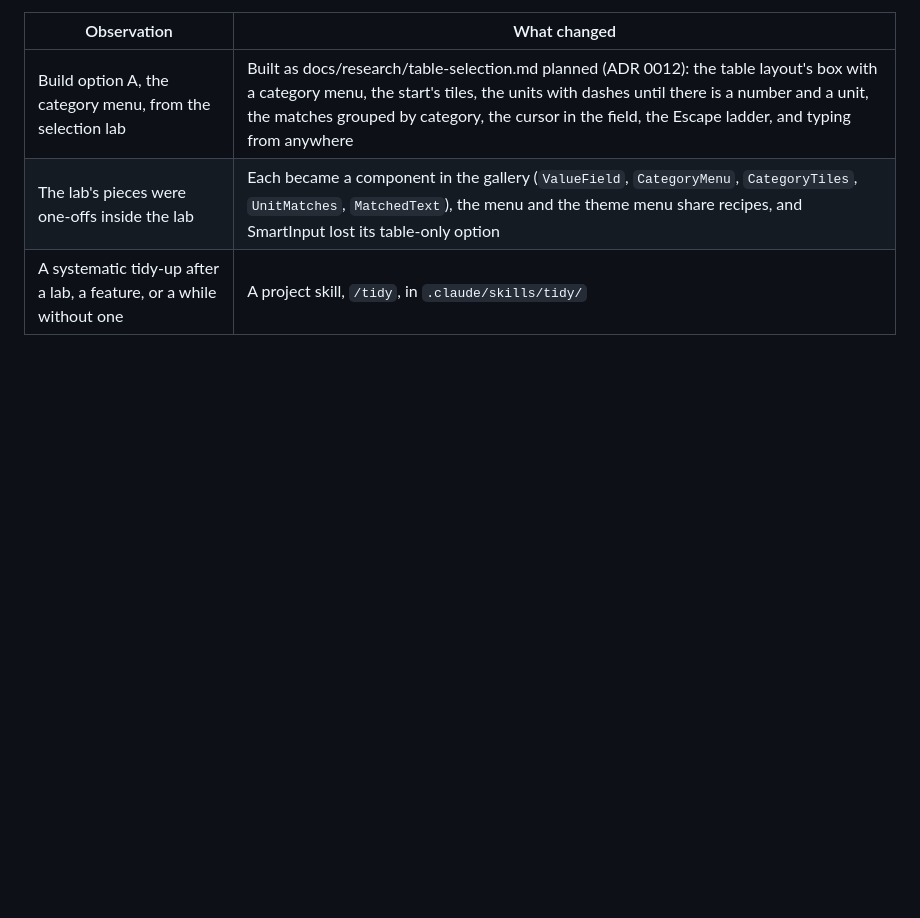
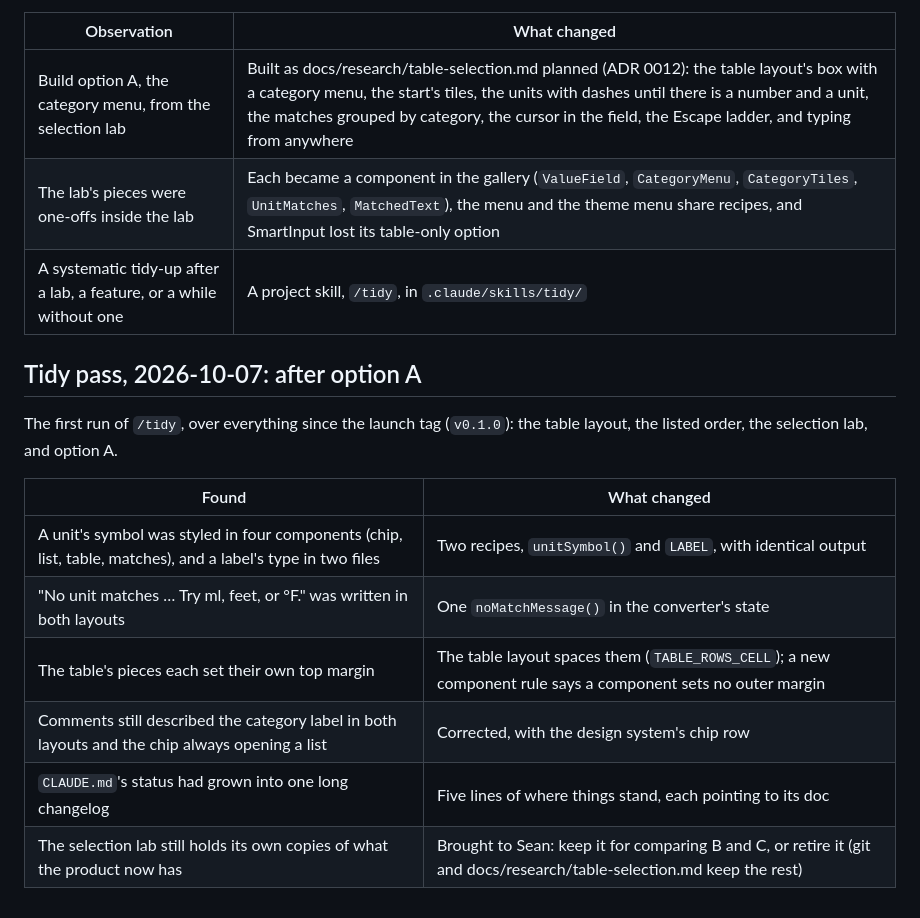
Before and after one commit to reelatlas/bigsmall, a Markdown page: docs/research/findings-0-first-pass.md, the part around the change. Rendered like a GitHub page; blank space fills up the shorter version.

Commit message:
docs(tidy): CLAUDE.md's status as where things stand, and the first tidy pass
The status section had grown into one long changelog; it is now five
lines (milestones, live, the converter, open with Sean, next), each
pointing to its doc. The findings log records the first /tidy pass,
over everything since v0.1.0.

Co-Authored-By: Claude Opus 5.5 <noreply@anthropic.com>

```diff
--- a/docs/research/findings-0-first-pass.md
+++ b/docs/research/findings-0-first-pass.md
@@ -252,3 +252,16 @@ Sean asked to build the chosen prototype into the product (2026-10-07), and for
 | Build option A, the category menu, from the selection lab           | Built as docs/research/table-selection.md planned (ADR 0012): the table layout's box with a category menu, the start's tiles, the units with dashes until there is a number and a unit, the matches grouped by category, the cursor in the field, the Escape ladder, and typing from anywhere |
 | The lab's pieces were one-offs inside the lab                       | Each became a component in the gallery (`ValueField`, `CategoryMenu`, `CategoryTiles`, `UnitMatches`, `MatchedText`), the menu and the theme menu share recipes, and SmartInput lost its table-only option                                                                                    |
 | A systematic tidy-up after a lab, a feature, or a while without one | A project skill, `/tidy`, in `.claude/skills/tidy/`                                                                                                                                                                                                                                           |
+
+## Tidy pass, 2026-10-07: after option A
+
+The first run of `/tidy`, over everything since the launch tag (`v0.1.0`): the table layout, the listed order, the selection lab, and option A.
+
+| Found                                                                                                       | What changed                                                                                                          |
+| ----------------------------------------------------------------------------------------------------------- | --------------------------------------------------------------------------------------------------------------------- |
+| A unit's symbol was styled in four components (chip, list, table, matches), and a label's type in two files | Two recipes, `unitSymbol()` and `LABEL`, with identical output                                                        |
+| "No unit matches … Try ml, feet, or °F." was written in both layouts                                        | One `noMatchMessage()` in the converter's state                                                                       |
+| The table's pieces each set their own top margin                                                            | The table layout spaces them (`TABLE_ROWS_CELL`); a new component rule says a component sets no outer margin          |
+| Comments still described the category label in both layouts and the chip always opening a list              | Corrected, with the design system's chip row                                                                          |
+| `CLAUDE.md`'s status had grown into one long changelog                                                      | Five lines of where things stand, each pointing to its doc                                                            |
+| The selection lab still holds its own copies of what the product now has                                    | Brought to Sean: keep it for comparing B and C, or retire it (git and docs/research/table-selection.md keep the rest) |
```
Also changed, not shown: CLAUDE.md (+5 -1 lines).
